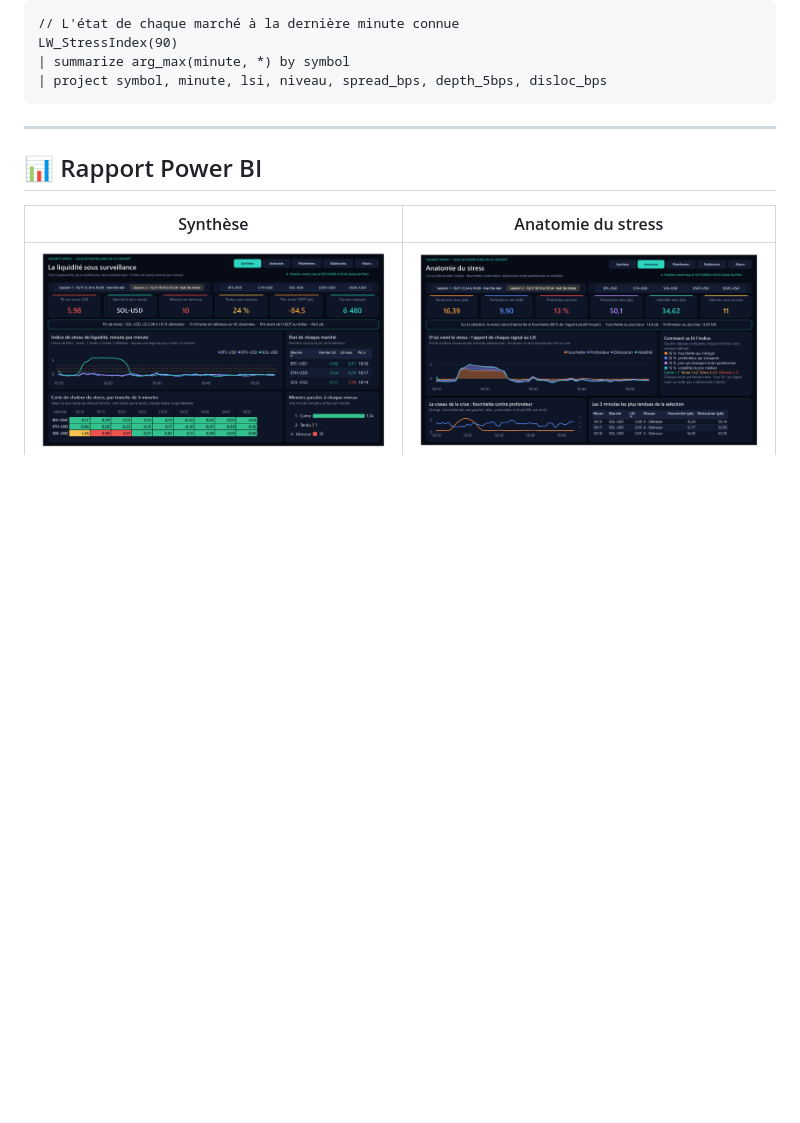
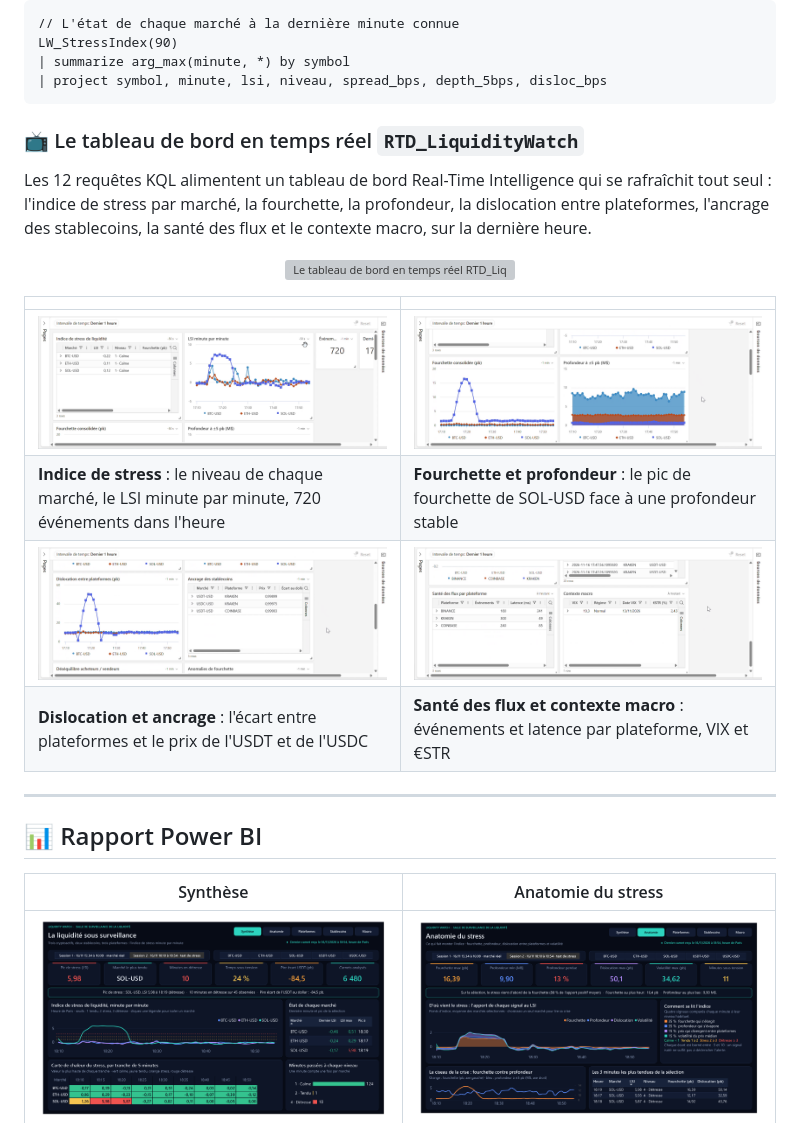
Before and after one commit to abdoulhamiddiallo/liquidity-watch-fabric, a Markdown page: README.md, the part around the change. GitHub-like rendering; pictures changed too: docs/images/fabric/06_rtd_indice_de_stress.png (added), docs/images/fabric/07_rtd_fourchette_profondeur.png (added), docs/images/fabric/08_rtd_dislocation_ancrage.png (added); blank space fills up the shorter version; grey boxes are pictures that could not be loaded.

Commit message:
Ajout du tableau de bord en temps réel RTD_LiquidityWatch : GIF et captures

````diff
--- a/README.md
+++ b/README.md
@@ -172,6 +172,21 @@ LW_StressIndex(90)
 | summarize arg_max(minute, *) by symbol
 | project symbol, minute, lsi, niveau, spread_bps, depth_5bps, disloc_bps
 ```
+
+### 📺 Le tableau de bord en temps réel `RTD_LiquidityWatch`
+
+Les 12 requêtes KQL alimentent un tableau de bord Real-Time Intelligence qui se rafraîchit tout seul : l'indice de stress par marché, la fourchette, la profondeur, la dislocation entre plateformes, l'ancrage des stablecoins, la santé des flux et le contexte macro, sur la dernière heure.
+
+<p align="center">
+  <img src="docs/gifs/07_tableau_de_bord_temps_reel.gif" alt="Le tableau de bord en temps réel RTD_LiquidityWatch en mouvement" width="100%">
+</p>
+
+| | |
+|---|---|
+| ![Indice de stress de liquidité et LSI minute par minute](docs/images/fabric/06_rtd_indice_de_stress.png) | ![Fourchette consolidée et profondeur à ±5 pb](docs/images/fabric/07_rtd_fourchette_profondeur.png) |
+| **Indice de stress** : le niveau de chaque marché, le LSI minute par minute, 720 événements dans l'heure | **Fourchette et profondeur** : le pic de fourchette de SOL-USD face à une profondeur stable |
+| ![Dislocation entre plateformes et ancrage des stablecoins](docs/images/fabric/08_rtd_dislocation_ancrage.png) | ![Santé des flux par plateforme et contexte macro](docs/images/fabric/09_rtd_sante_flux_macro.png) |
+| **Dislocation et ancrage** : l'écart entre plateformes et le prix de l'USDT et de l'USDC | **Santé des flux et contexte macro** : événements et latence par plateforme, VIX et €STR |
 
 ---
 
````
Also changed, not shown: docs/README.md (+2 -2 lines), 1 other file.
